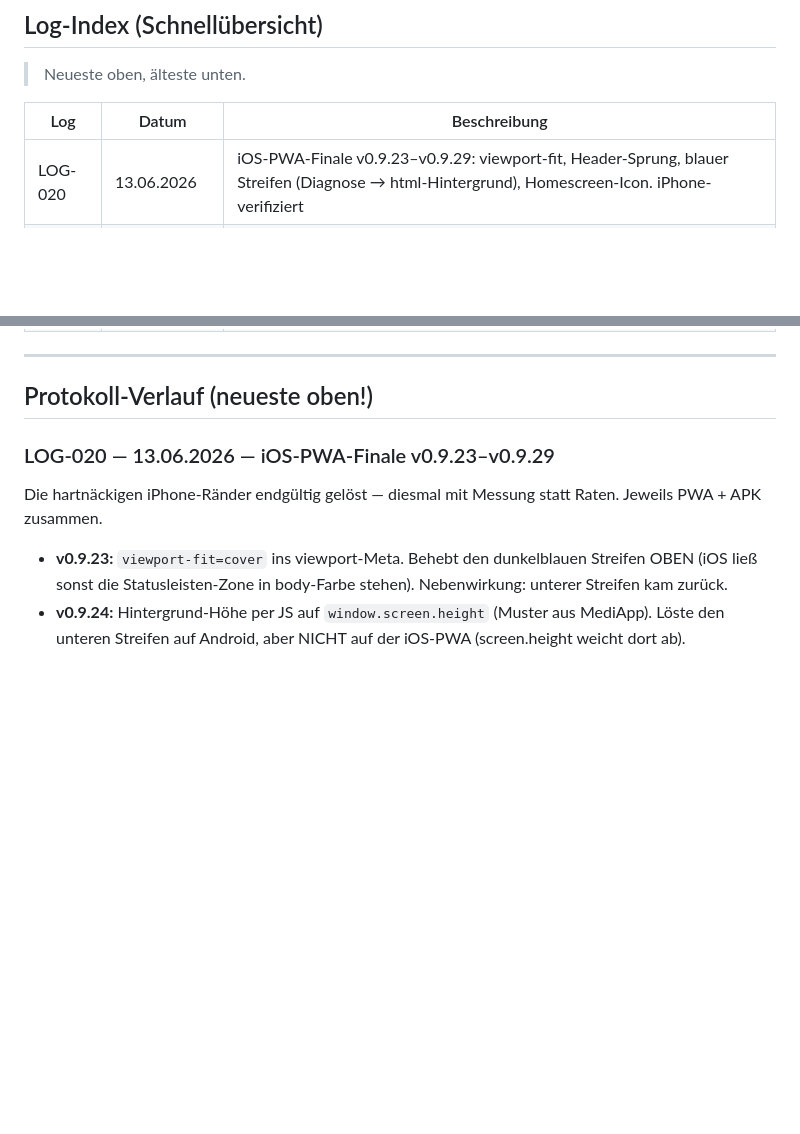
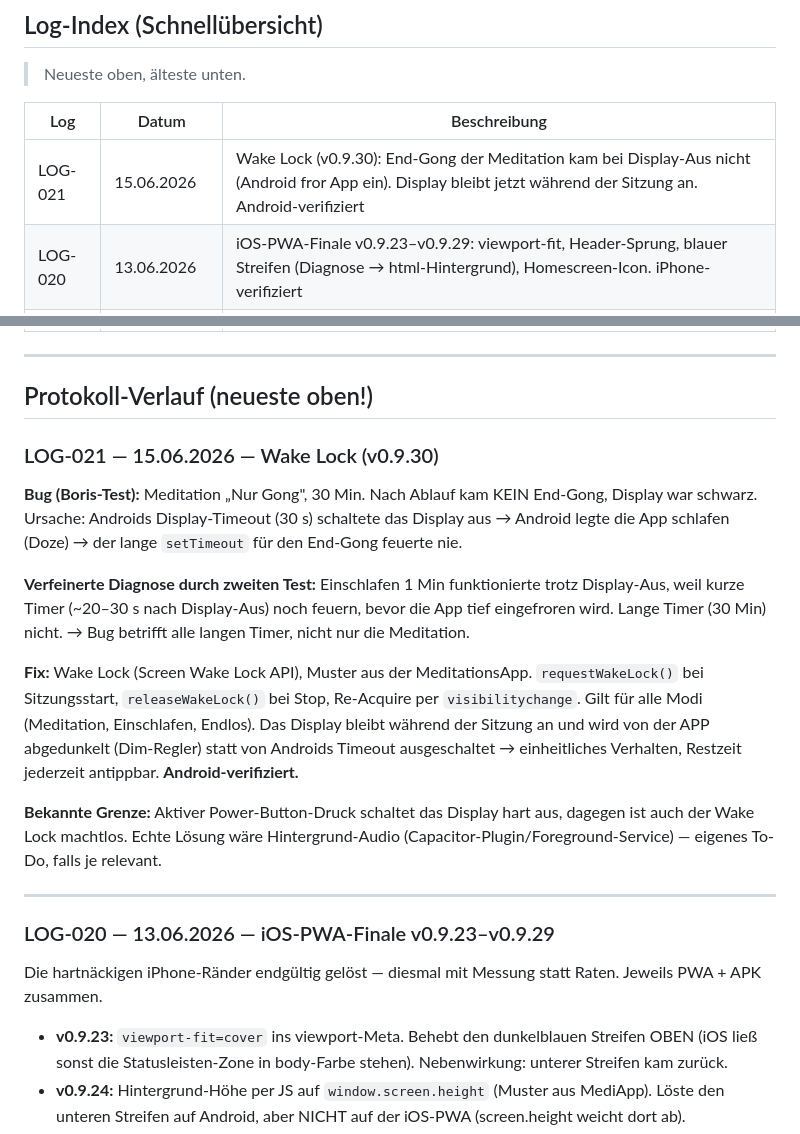
Before and after one commit to Boris1900/ohreninsel, a Markdown page: C - Protokoll.md, 2 parts joined by grey strips. Drawn GitHub-style; blank space fills up the shorter version.

Commit message:
Doku: Stand v0.9.30, LOG-021 (Wake Lock), Wake-Lock-Abschnitt in G
Co-Authored-By: Claude Opus 4.8 <noreply@anthropic.com>

```diff
--- a/C - Protokoll.md
+++ b/C - Protokoll.md
@@ -11,6 +11,7 @@
 
 | Log | Datum | Beschreibung |
 |---|---|---|
+| LOG-021 | 15.06.2026 | Wake Lock (v0.9.30): End-Gong der Meditation kam bei Display-Aus nicht (Android fror App ein). Display bleibt jetzt während der Sitzung an. Android-verifiziert |
 | LOG-020 | 13.06.2026 | iOS-PWA-Finale v0.9.23–v0.9.29: viewport-fit, Header-Sprung, blauer Streifen (Diagnose → html-Hintergrund), Homescreen-Icon. iPhone-verifiziert |
 | LOG-019 | 11.06.2026 | Politur-Serie v0.9.18–v0.9.22: Fade-Out, SW-Cleanup, Umlaut-Fix, Statusleiste + Header beim Start ausblenden, Menü-Button |
 | LOG-018 | 06.06.2026 | Projekt-Review (Hochglanz): Protokoll nachgeholt, Aufgaben aktualisiert, CLAUDE.md gekürzt |
@@ -35,6 +36,18 @@
 ---
 
 ## Protokoll-Verlauf (neueste oben!)
+
+### LOG-021 — 15.06.2026 — Wake Lock (v0.9.30)
+
+**Bug (Boris-Test):** Meditation „Nur Gong", 30 Min. Nach Ablauf kam KEIN End-Gong, Display war schwarz. Ursache: Androids Display-Timeout (30 s) schaltete das Display aus → Android legte die App schlafen (Doze) → der lange `setTimeout` für den End-Gong feuerte nie.
+
+**Verfeinerte Diagnose durch zweiten Test:** Einschlafen 1 Min funktionierte trotz Display-Aus, weil kurze Timer (~20–30 s nach Display-Aus) noch feuern, bevor die App tief eingefroren wird. Lange Timer (30 Min) nicht. → Bug betrifft alle langen Timer, nicht nur die Meditation.
+
+**Fix:** Wake Lock (Screen Wake Lock API), Muster aus der MeditationsApp. `requestWakeLock()` bei Sitzungsstart, `releaseWakeLock()` bei Stop, Re-Acquire per `visibilitychange`. Gilt für alle Modi (Meditation, Einschlafen, Endlos). Das Display bleibt während der Sitzung an und wird von der APP abgedunkelt (Dim-Regler) statt von Androids Timeout ausgeschaltet → einheitliches Verhalten, Restzeit jederzeit antippbar. **Android-verifiziert.**
+
+**Bekannte Grenze:** Aktiver Power-Button-Druck schaltet das Display hart aus, dagegen ist auch der Wake Lock machtlos. Echte Lösung wäre Hintergrund-Audio (Capacitor-Plugin/Foreground-Service) — eigenes To-Do, falls je relevant.
+
+---
 
 ### LOG-020 — 13.06.2026 — iOS-PWA-Finale v0.9.23–v0.9.29
 
```
Also changed, not shown: CLAUDE.md (+1 -1 lines), G - Technische Referenz.md (+11 -0 lines).
